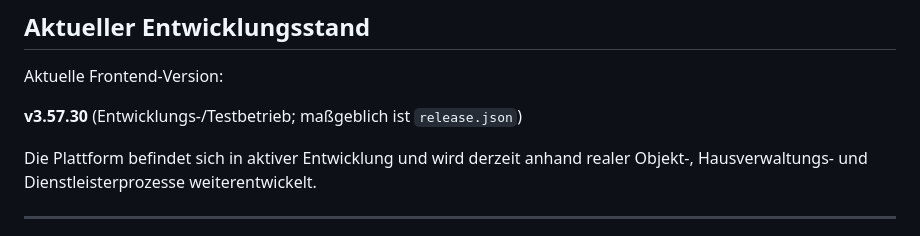
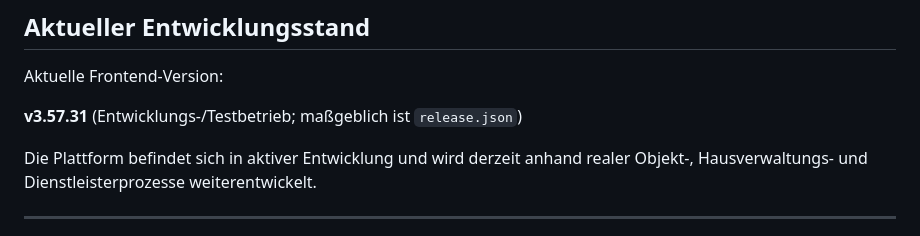
Before and after one commit to michi243/-duschl-objektplattform, a Markdown page: README.md, the part around the change. GitHub-like rendering.

Commit message:
docs: align README to v3.57.31

```diff
--- a/README.md
+++ b/README.md
@@ -181,7 +181,7 @@ Zusammenarbeit erforderlichen Objekte und Vorgänge.
 
 Aktuelle Frontend-Version:
 
-**v3.57.30** (Entwicklungs-/Testbetrieb; maßgeblich ist `release.json`)
+**v3.57.31** (Entwicklungs-/Testbetrieb; maßgeblich ist `release.json`)
 
 Die Plattform befindet sich in aktiver Entwicklung und wird derzeit
 anhand realer Objekt-, Hausverwaltungs- und Dienstleisterprozesse
```
